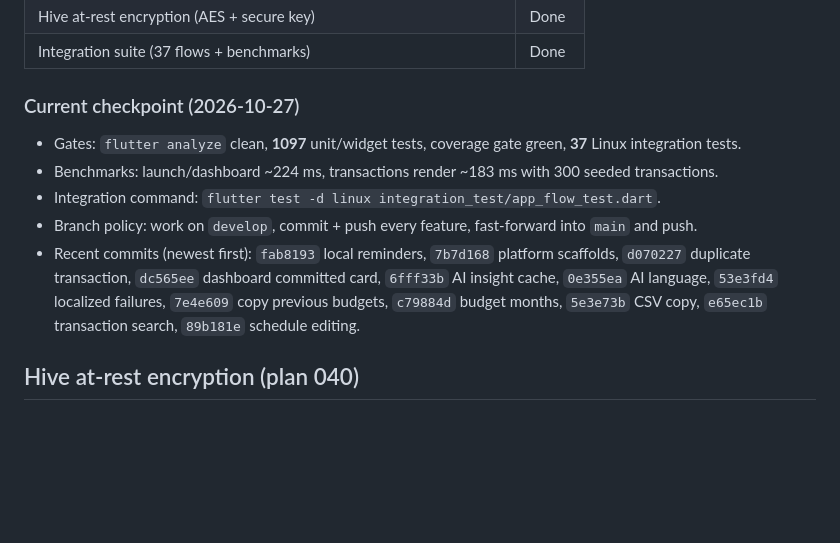
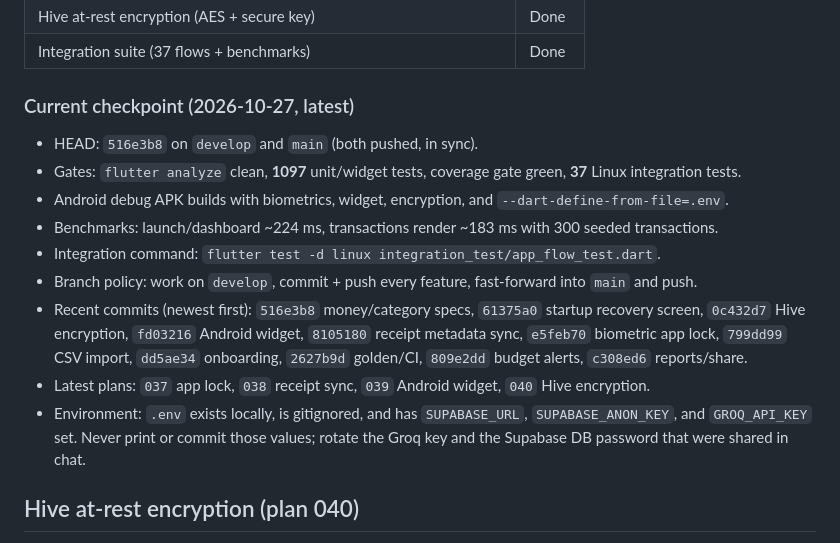
Before and after one commit to paulmrg-461/fin_sight_ai, a Markdown page: MEMORY.md, the part around the change. Drawn GitHub-style; blank space fills up the shorter version.

Commit message:
docs(memory): record the 2026-10-27 checkpoint

```diff
--- a/MEMORY.md
+++ b/MEMORY.md
@@ -30,13 +30,17 @@ _Last updated: 2026-10-27. Read this before starting a new session._
 | Hive at-rest encryption (AES + secure key) | Done |
 | Integration suite (37 flows + benchmarks) | Done |
 
-### Current checkpoint (2026-10-27)
+### Current checkpoint (2026-10-27, latest)
 
+- HEAD: `516e3b8` on `develop` and `main` (both pushed, in sync).
 - Gates: `flutter analyze` clean, **1097** unit/widget tests, coverage gate green, **37** Linux integration tests.
+- Android debug APK builds with biometrics, widget, encryption, and `--dart-define-from-file=.env`.
 - Benchmarks: launch/dashboard ~224 ms, transactions render ~183 ms with 300 seeded transactions.
 - Integration command: `flutter test -d linux integration_test/app_flow_test.dart`.
 - Branch policy: work on `develop`, commit + push every feature, fast-forward into `main` and push.
-- Recent commits (newest first): `fab8193` local reminders, `7b7d168` platform scaffolds, `d070227` duplicate transaction, `dc565ee` dashboard committed card, `6fff33b` AI insight cache, `0e355ea` AI language, `53e3fd4` localized failures, `7e4e609` copy previous budgets, `c79884d` budget months, `5e3e73b` CSV copy, `e65ec1b` transaction search, `89b181e` schedule editing.
+- Recent commits (newest first): `516e3b8` money/category specs, `61375a0` startup recovery screen, `0c432d7` Hive encryption, `fd03216` Android widget, `8105180` receipt metadata sync, `e5feb70` biometric app lock, `799dd99` CSV import, `dd5ae34` onboarding, `2627b9d` golden/CI, `809e2dd` budget alerts, `c308ed6` reports/share.
+- Latest plans: `037` app lock, `038` receipt sync, `039` Android widget, `040` Hive encryption.
+- Environment: `.env` exists locally, is gitignored, and has `SUPABASE_URL`, `SUPABASE_ANON_KEY`, and `GROQ_API_KEY` set. Never print or commit those values; rotate the Groq key and the Supabase DB password that were shared in chat.
 
 ## Hive at-rest encryption (plan 040)
 
```
